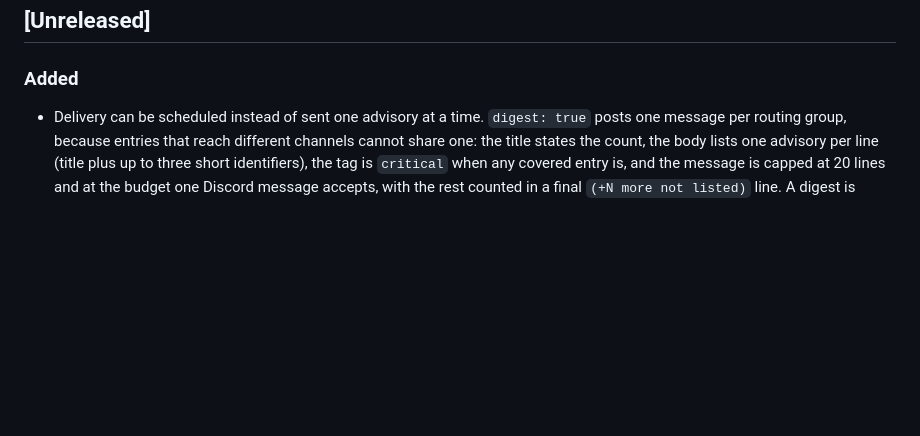
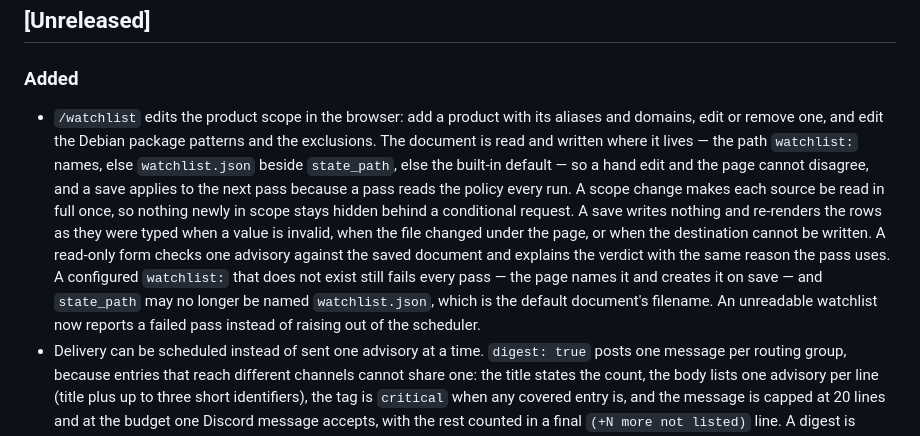
Before and after one commit to mikomiel/advisory-radar, a Markdown page: CHANGELOG.md, the part around the change. GitHub-like rendering; blank space fills up the shorter version.

```diff
--- a/CHANGELOG.md
+++ b/CHANGELOG.md
@@ -8,6 +8,19 @@ operator action, and the release workflow then builds and pushes the image to
 ## [Unreleased]
 
 ### Added
+- `/watchlist` edits the product scope in the browser: add a product with its aliases and
+  domains, edit or remove one, and edit the Debian package patterns and the exclusions. The
+  document is read and written where it lives — the path `watchlist:` names, else
+  `watchlist.json` beside `state_path`, else the built-in default — so a hand edit and the page
+  cannot disagree, and a save applies to the next pass because a pass reads the policy every run.
+  A scope change makes each source be read in full once, so nothing newly in scope stays hidden
+  behind a conditional request. A save writes nothing and re-renders the rows as they were typed
+  when a value is invalid, when the file changed under the page, or when the destination cannot
+  be written. A read-only form checks one advisory against the saved document and explains the
+  verdict with the same reason the pass uses. A configured `watchlist:` that does not exist still
+  fails every pass — the page names it and creates it on save — and `state_path` may no longer be
+  named `watchlist.json`, which is the default document's filename. An unreadable watchlist now
+  reports a failed pass instead of raising out of the scheduler.
 - Delivery can be scheduled instead of sent one advisory at a time. `digest: true` posts one
   message per routing group, because entries that reach different channels cannot share one:
   the title states the count, the body lists one advisory per line (title plus up to three
```
Also changed, not shown: README.md (+29 -5 lines), docs/deployment.md (+11 -3 lines), docs/screenshots/alerts.png, docs/screenshots/config.png, docs/screenshots/dashboard.png, docs/screenshots/parked.png, docs/screenshots/runs.png, docs/screenshots/watchlist.png (added), 11 other files.
